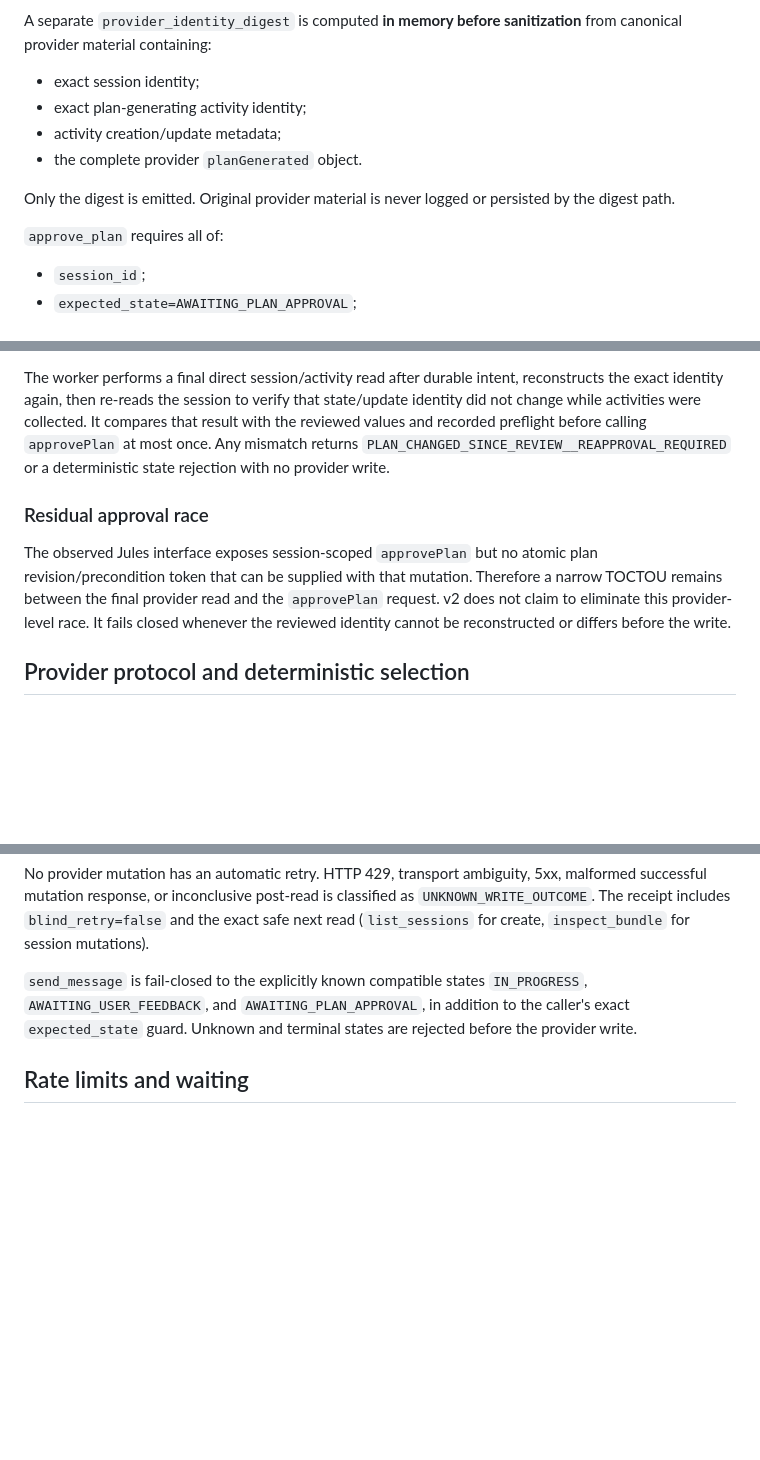
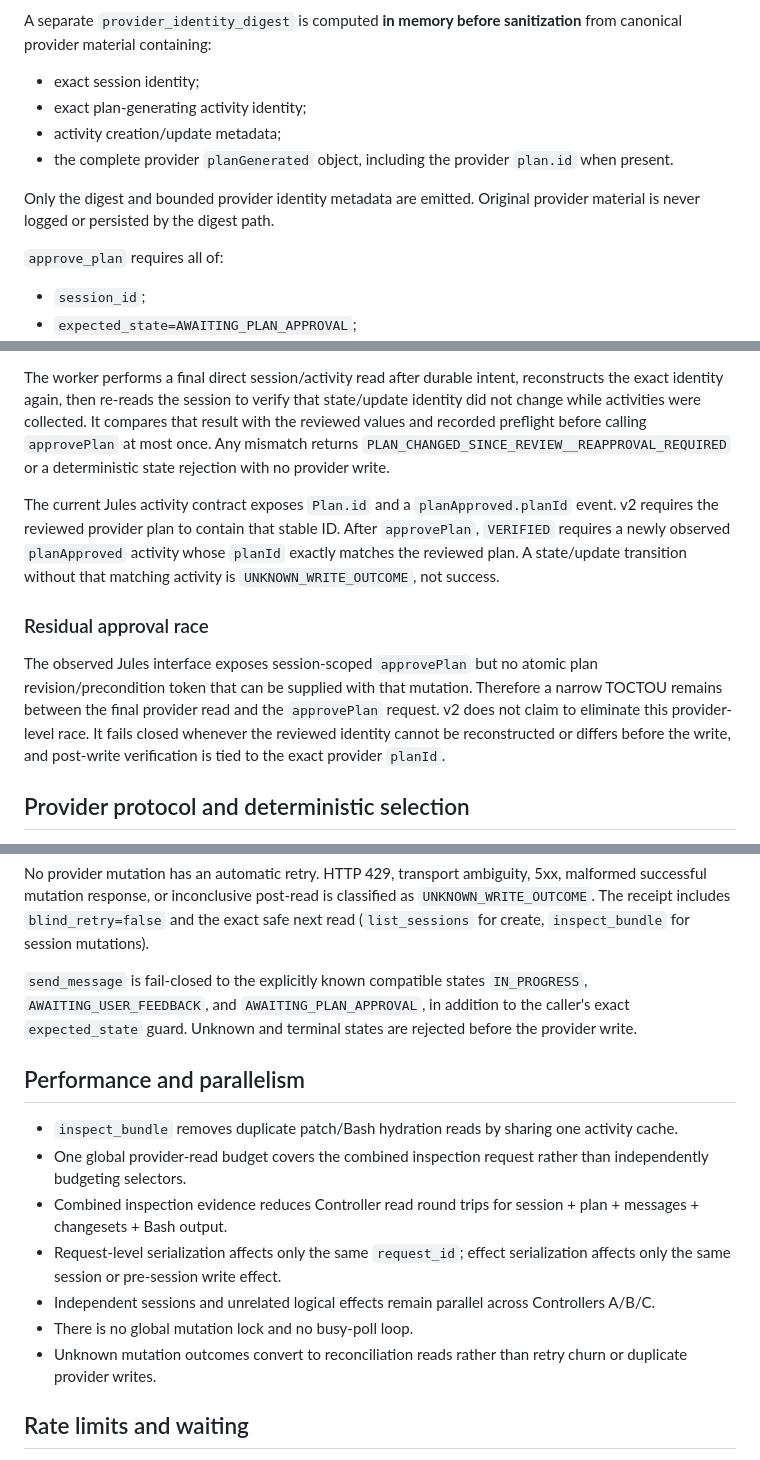
Before and after one commit to hamad933/Cybersecurity-Education-Platform, a Markdown page: tools/cep_jules_gateway/README.md, 3 parts joined by grey strips. GitHub-like rendering; blank space fills up the shorter version.

Commit message:
docs: finalize CEP Jules v2 safety and performance contract

```diff
--- a/tools/cep_jules_gateway/README.md
+++ b/tools/cep_jules_gateway/README.md
@@ -72,9 +73,9 @@ A separate `provider_identity_digest` is computed **in memory before sanitizatio
 - exact session identity;
 - exact plan-generating activity identity;
 - activity creation/update metadata;
-- the complete provider `planGenerated` object.
+- the complete provider `planGenerated` object, including the provider `plan.id` when present.
 
-Only the digest is emitted. Original provider material is never logged or persisted by the digest path.
+Only the digest and bounded provider identity metadata are emitted. Original provider material is never logged or persisted by the digest path.
 
 `approve_plan` requires all of:
 
@@ -87,9 +88,11 @@ Only the digest is emitted. Original provider material is never logged or persis
 
 The worker performs a final direct session/activity read after durable intent, reconstructs the exact identity again, then re-reads the session to verify that state/update identity did not change while activities were collected. It compares that result with the reviewed values and recorded preflight before calling `approvePlan` at most once. Any mismatch returns `PLAN_CHANGED_SINCE_REVIEW__REAPPROVAL_REQUIRED` or a deterministic state rejection with no provider write.
 
+The current Jules activity contract exposes `Plan.id` and a `planApproved.planId` event. v2 requires the reviewed provider plan to contain that stable ID. After `approvePlan`, `VERIFIED` requires a newly observed `planApproved` activity whose `planId` exactly matches the reviewed plan. A state/update transition without that matching activity is `UNKNOWN_WRITE_OUTCOME`, not success.
+
 ### Residual approval race
 
-The observed Jules interface exposes session-scoped `approvePlan` but no atomic plan revision/precondition token that can be supplied with that mutation. Therefore a narrow TOCTOU remains between the final provider read and the `approvePlan` request. v2 does not claim to eliminate this provider-level race. It fails closed whenever the reviewed identity cannot be reconstructed or differs before the write.
+The observed Jules interface exposes session-scoped `approvePlan` but no atomic plan revision/precondition token that can be supplied with that mutation. Therefore a narrow TOCTOU remains between the final provider read and the `approvePlan` request. v2 does not claim to eliminate this provider-level race. It fails closed whenever the reviewed identity cannot be reconstructed or differs before the write, and post-write verification is tied to the exact provider `planId`.
 
 ## Provider protocol and deterministic selection
 
@@ -123,6 +126,16 @@ No provider mutation has an automatic retry. HTTP 429, transport ambiguity, 5xx,
 
 `send_message` is fail-closed to the explicitly known compatible states `IN_PROGRESS`, `AWAITING_USER_FEEDBACK`, and `AWAITING_PLAN_APPROVAL`, in addition to the caller's exact `expected_state` guard. Unknown and terminal states are rejected before the provider write.
 
+## Performance and parallelism
+
+- `inspect_bundle` removes duplicate patch/Bash hydration reads by sharing one activity cache.
+- One global provider-read budget covers the combined inspection request rather than independently budgeting selectors.
+- Combined inspection evidence reduces Controller read round trips for session + plan + messages + changesets + Bash output.
+- Request-level serialization affects only the same `request_id`; effect serialization affects only the same session or pre-session write effect.
+- Independent sessions and unrelated logical effects remain parallel across Controllers A/B/C.
+- There is no global mutation lock and no busy-poll loop.
+- Unknown mutation outcomes convert to reconciliation reads rather than retry churn or duplicate provider writes.
+
 ## Rate limits and waiting
 
 Safe provider retry metadata is preserved for reads. This candidate deliberately does **not** implement `wait_for_state`: avoiding a polling loop keeps the P0 mutation-safety work smaller and reduces rate-limit/429 exposure. Controllers can make bounded explicit reads until a separately reviewed wait primitive is justified.
```
Also changed, not shown: other parts of tools/cep_jules_gateway/README.md (+3 -1 lines).
